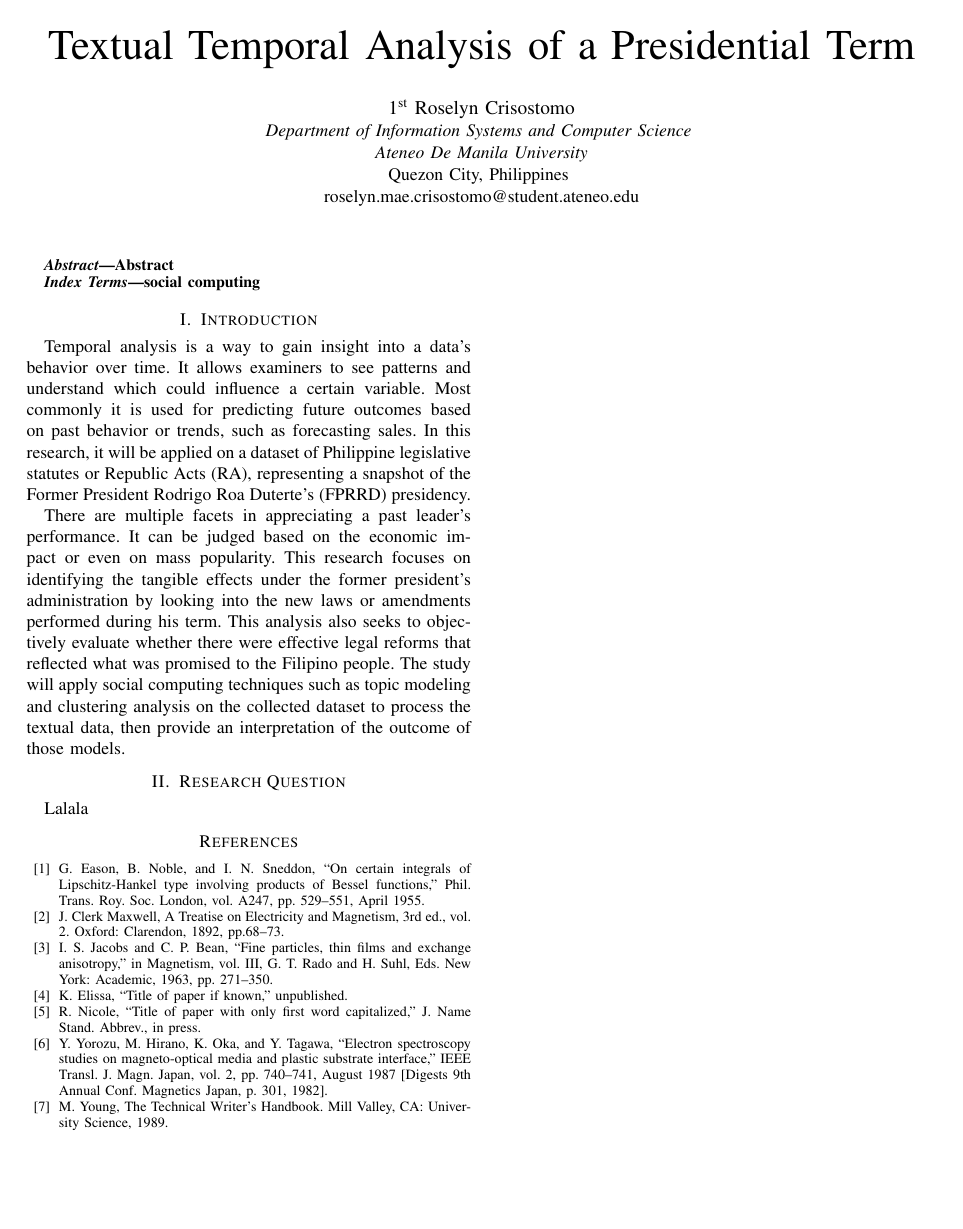
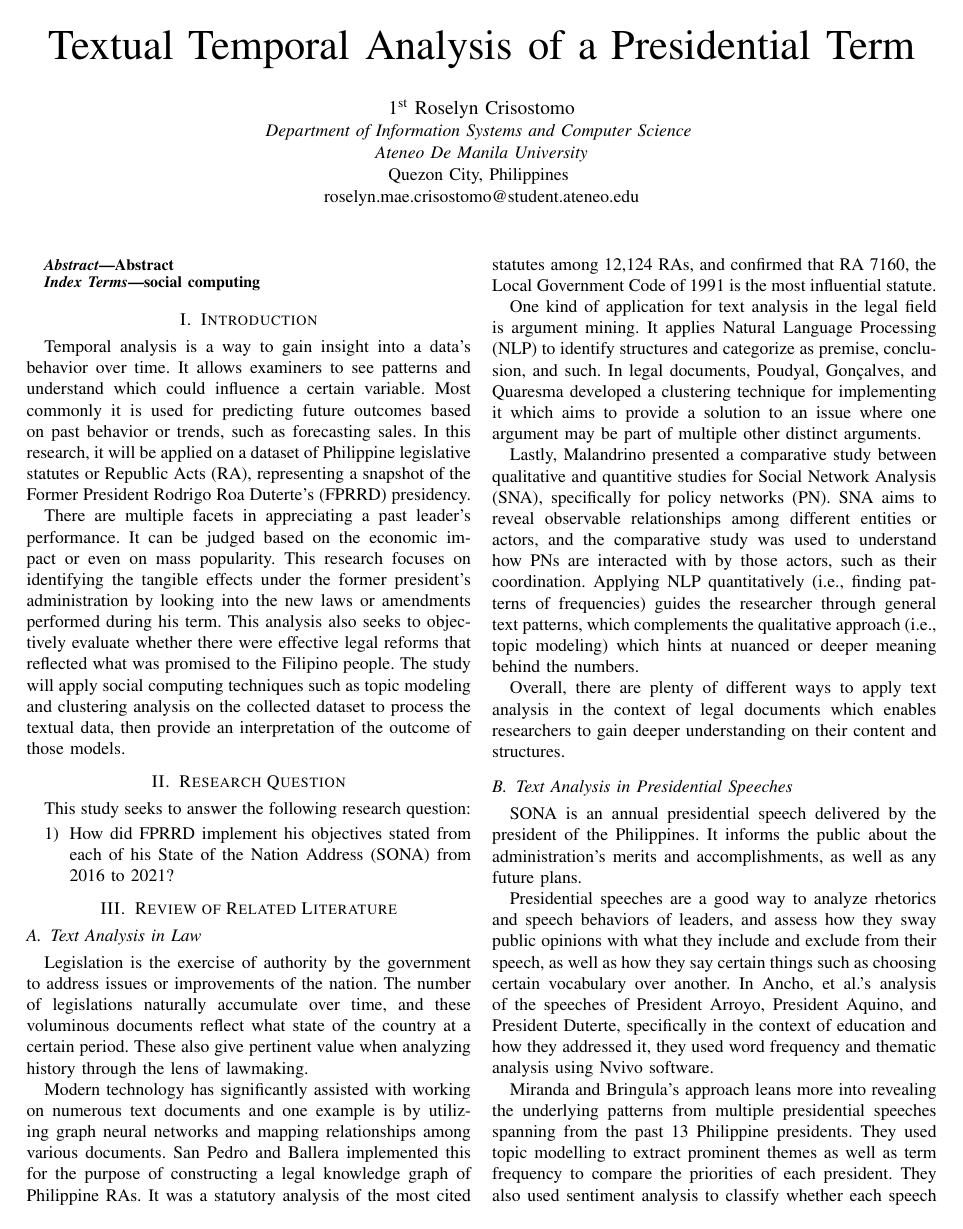
Before and after one commit to kabiikawa/csci-261.03-project, a LaTeX paper (project/paper/IEEE_Conference_Template/conference_101719.tex): the whole page before the commit and page 1 of 2 after it. Compiled offline with pdfLaTeX; a missing font is replaced by an installed copy or a similar font; a LaTeX package or settings file that is missing is left out.

Commit message:
lec + intro + rrl

```diff
--- a/project/paper/IEEE_Conference_Template/conference_101719.tex
+++ b/project/paper/IEEE_Conference_Template/conference_101719.tex
@@ -37,7 +37,36 @@ Temporal analysis is a way to gain insight into a data's behavior over time. It
 There are multiple facets in appreciating a past leader's performance. It can be judged based on the economic impact or even on mass popularity. This research focuses on identifying the tangible effects under the former president's administration by looking into the new laws or amendments performed during his term. This analysis also seeks to objectively evaluate whether there were effective legal reforms that reflected what was promised to the Filipino people. The study will apply social computing techniques such as topic modeling and clustering analysis on the collected dataset to process the textual data, then provide an interpretation of the outcome of those models.
 
 \section{Research Question}
-Lalala
+This study seeks to answer the following research question:
+
+\begin{enumerate}
+    \item How did FPRRD implement his objectives stated from each of his State of the Nation Address (SONA) from 2016 to 2021?
+\end{enumerate}
+
+\section{Review of Related Literature}
+
+\subsection{Text Analysis in Law}
+Legislation is the exercise of authority by the government to address issues or improvements of the nation. The number of legislations naturally accumulate over time, and these voluminous documents reflect what state of the country at a certain period. These also give pertinent value when analyzing history through the lens of lawmaking.
+
+Modern technology has significantly assisted with working on numerous text documents and one example is by utilizing graph neural networks and mapping relationships among various documents. San Pedro and Ballera implemented this for the purpose of constructing a legal knowledge graph of Philippine RAs. It was a statutory analysis of the most cited statutes among 12,124 RAs, and confirmed that RA 7160, the Local Government Code of 1991 is the most influential statute.
+
+One kind of application for text analysis in the legal field is argument mining. It applies Natural Language Processing (NLP) to identify structures and categorize as premise, conclusion, and such. In legal documents, Poudyal, Gonçalves, and Quaresma developed a clustering technique for implementing it which aims to provide a solution to an issue where one argument may be part of multiple other distinct arguments.
+
+Lastly, Malandrino presented a comparative study between qualitative and quantitive studies for Social Network Analysis (SNA), specifically for policy networks (PN). SNA aims to reveal observable relationships among different entities or actors, and the comparative study was used to understand how PNs are interacted with by those actors, such as their coordination. Applying NLP quantitatively (i.e., finding patterns of frequencies) guides the researcher through general text patterns, which complements the qualitative approach (i.e., topic modeling) which hints at nuanced or deeper meaning behind the numbers.
+
+Overall, there are plenty of different ways to apply text analysis in the context of legal documents which enables researchers to gain deeper understanding on their content and structures.
+
+\subsection{Text Analysis in Presidential Speeches}
+SONA is an annual presidential speech delivered by the president of the Philippines. It informs the public about the administration's merits and accomplishments, as well as any future plans.
+
+Presidential speeches are a good way to analyze rhetorics and speech behaviors of leaders, and assess how they sway public opinions with what they include and exclude from their speech, as well as how they say certain things such as choosing certain vocabulary over another. In Ancho, et al.'s analysis of the speeches of President Arroyo, President Aquino, and President Duterte, specifically in the context of education and how they addressed it, they used word frequency and thematic analysis using Nvivo software.
+
+Miranda and Bringula's approach leans more into revealing the underlying patterns from multiple presidential speeches spanning from the past 13 Philippine presidents. They used topic modelling to extract prominent themes as well as term frequency to compare the priorities of each president. They also used sentiment analysis to classify whether each speech was positive or negative by the start and end of each year, and by how much.
+
+These existing studies serve as guides on how to interpret the SONAs of FPRRD which will be focused on in this research. It also acts as reference with what themes to look out for during the analysis.
+
+\section{Methodology}
+
 
 \begin{thebibliography}{00}
 \bibitem{b1} G. Eason, B. Noble, and I. N. Sneddon, ``On certain integrals of Lipschitz-Hankel type involving products of Bessel functions,'' Phil. Trans. Roy. Soc. London, vol. A247, pp. 529--551, April 1955.
```
Also changed, not shown: project/paper/IEEE_Conference_Template/conference_101719.pdf.
